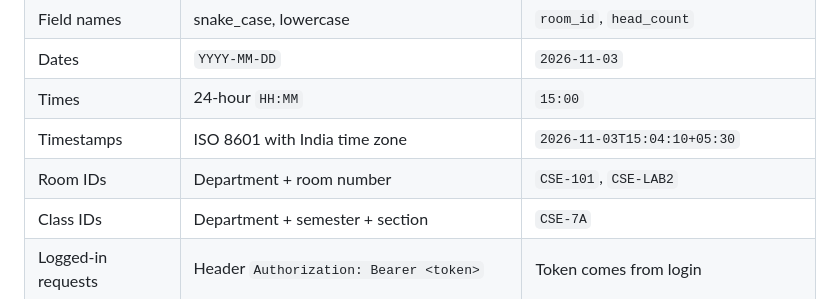
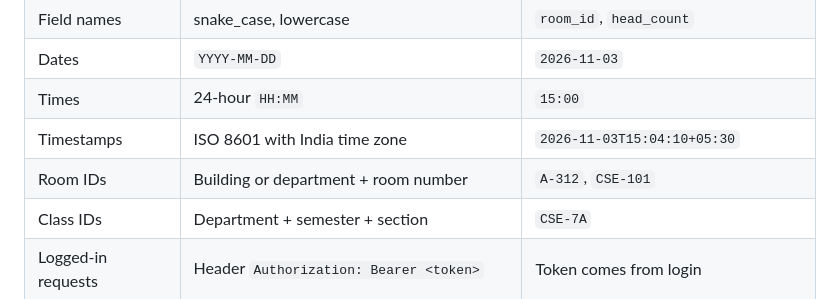
Before and after one commit to Sakaido4u/Roomsync, a Markdown page: docs/API_CONTRACT.md, the part around the change. Rendered like a GitHub page.

```diff
--- a/docs/API_CONTRACT.md
+++ b/docs/API_CONTRACT.md
@@ -34,7 +34,7 @@ Every part of RoomSync (dashboard, backend, camera program) follows these rules,
 | Dates | `YYYY-MM-DD` | `2026-11-03` |
 | Times | 24-hour `HH:MM` | `15:00` |
 | Timestamps | ISO 8601 with India time zone | `2026-11-03T15:04:10+05:30` |
-| Room IDs | Department + room number | `CSE-101`, `CSE-LAB2` |
+| Room IDs | Building or department + room number | `A-312`, `CSE-101` |
 | Class IDs | Department + semester + section | `CSE-7A` |
 | Logged-in requests | Header `Authorization: Bearer <token>` | Token comes from login |
 | Camera program | Header `X-Device-Key: <key>` instead of a login | Key set by admin on the server |
```
Also changed, not shown: README.md (+66 -26 lines).
